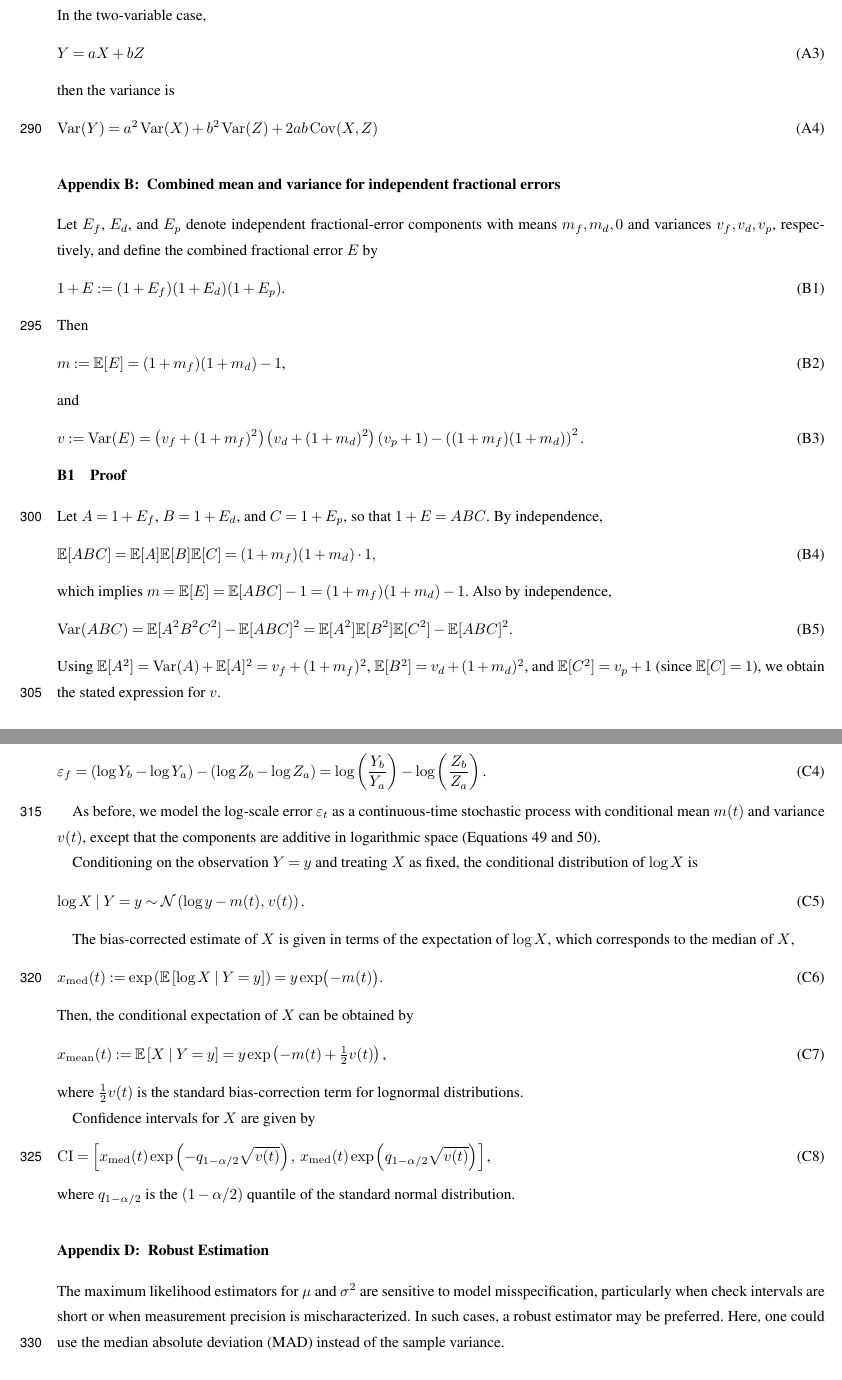
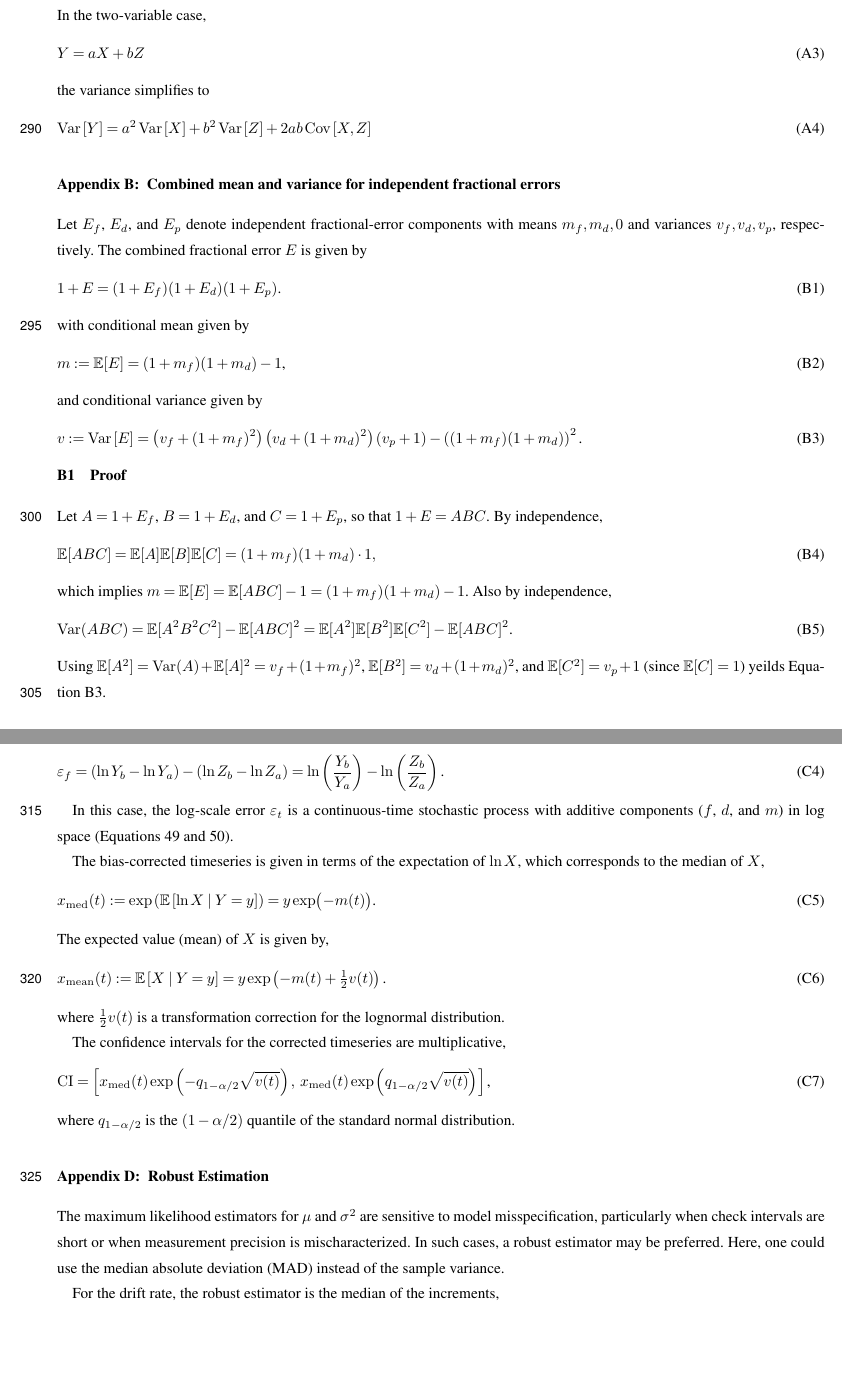
Before and after one commit to nodohs/manuscript_timeseries_error_model, a LaTeX document (timeseries_error_model.tex): two parts of pages 12 and 13 of 15, joined at a grey line, cut so that both start at the same text, the shorter picture padded with empty space. Compiled offline with pdfLaTeX; a missing font is replaced by an installed copy or a similar font; a LaTeX package or settings file that is missing is left out.

Commit message:
Revise appendix ABC

```diff
--- a/timeseries_error_model.tex
+++ b/timeseries_error_model.tex
@@ -1248,10 +1248,13 @@ In the two-variable case,
     Y = a X + b Z
 \end{equation}
 %
-then the variance is
-%
-\begin{equation}
-    \operatorname{Var}(Y) = a^2 \operatorname{Var}(X) + b^2 \operatorname{Var}(Z) + 2ab \operatorname{Cov}(X, Z)
+the variance simplifies to
+%
+\begin{equation}
+    \operatorname{Var}\left[ Y \right]
+        = a^2 \operatorname{Var}\left[ X \right]
+        + b^2 \operatorname{Var}\left[ Z \right]
+        + 2ab \operatorname{Cov}\left[ X, Z \right]
 \end{equation}
 
 
@@ -1260,30 +1263,31 @@ then the variance is
 \label{sec:combined_fractional_proof}
 
 Let $E_f$, $E_d$, and $E_p$ denote independent fractional-error components with
-means $m_f,m_d,0$ and variances $v_f,v_d,v_p$, respectively, and define the
-combined fractional error $E$ by
-%
-\begin{equation}
-    1+E := (1+E_f)(1+E_d)(1+E_p)
-    \text{.}
-\end{equation}
-%
-Then
+means $m_f,m_d,0$ and variances $v_f,v_d,v_p$, respectively.
+The combined fractional error $E$ is given by
+%
+\begin{equation}
+    1+E = (1+E_f)(1+E_d)(1+E_p)
+    \text{.}
+\end{equation}
+%
+with conditional mean given by
 %
 \begin{equation}
     m := \mathbb{E}[E] = (1+m_f)(1+m_d)-1
     \text{,}
 \end{equation}
 %
-and
-%
-\begin{equation}
-    v := \operatorname{Var}(E)
+and conditional variance given by
+%
+\begin{equation}
+    v := \operatorname{Var}\left[ E \right]
         =
         \left(v_f+(1+m_f)^2\right)
         \left(v_d+(1+m_d)^2\right)
         \left(v_p+1\right)
         -\left((1+m_f)(1+m_d)\right)^2
+        \label{eq:combined_fractional_variance_proof}
         \text{.}
 \end{equation}
 %
@@ -1310,7 +1314,7 @@ Also by independence,
 %
 Using $\mathbb{E}[A^2]=\operatorname{Var}(A)+\mathbb{E}[A]^2=v_f+(1+m_f)^2$,
 $\mathbb{E}[B^2]=v_d+(1+m_d)^2$, and $\mathbb{E}[C^2]=v_p+1$ (since
-$\mathbb{E}[C]=1$), we obtain the stated expression for $v$.
+$\mathbb{E}[C]=1$) yeilds Equation~\ref{eq:combined_fractional_variance_proof}.
 
 
 \section{Log-multiplicative error model}
@@ -1341,50 +1345,50 @@ The log-scale calibration check error is
 and the log-scale fouling check error is
 %
 \begin{equation}
-    \varepsilon_f = \left( \log Y_b - \log Y_a \right) - \left( \log Z_b - \log Z_a \right)
-    = \log\left( \frac{Y_b}{Y_a} \right) - \log\left( \frac{Z_b}{Z_a} \right)
-    \text{.}
-\end{equation}
-%
-
-As before, we model the log-scale error $\varepsilon_t$ as a continuous-time
-stochastic process with conditional mean $m(t)$ and variance $v(t)$,
-except that the components are additive in logarithmic space
+    \varepsilon_f = \left( \ln Y_b - \ln Y_a \right) - \left( \ln Z_b - \ln Z_a \right)
+    = \ln\left( \frac{Y_b}{Y_a} \right) - \ln\left( \frac{Z_b}{Z_a} \right)
+    \text{.}
+\end{equation}
+%
+
+In this case, the log-scale error $\varepsilon_t$ is a continuous-time
+stochastic process with additive components ($f$, $d$, and $m$) in log space
 (Equations~\ref{eq:total_mean} and \ref{eq:total_variance}).
 
-Conditioning on the observation $Y=y$ and treating $X$ as fixed,
-the conditional distribution of $\log X$ is
-%
-\begin{equation}
-    \log X \mid Y = y
-    \sim
-    \mathcal{N}\left( \log y - m(t),\, v(t) \right)
-    \text{.}
-\end{equation}
-%
-
-The bias-corrected estimate of $X$ is given in terms of the expectation of $\log X$,
+% TODO MOVE
+%Conditioning on the observation $Y=y$ and treating $X$ as fixed,
+%the conditional distribution of $\ln X$ is
+%%
+%\begin{equation}
+%    \ln X \mid Y = y
+%    \sim
+%    \mathcal{N}\left( \ln y - m(t),\, v(t) \right)
+%    \text{.}
+%\end{equation}
+%%
+
+The bias-corrected timeseries is given in terms of the expectation of $\ln X$,
 which corresponds to the median of $X$,
 %
 \begin{equation}
     x_{\operatorname{med}}(t)
-    := \exp\left( \mathbb{E}\left[ \log X \mid Y = y \right] \right)
+    := \exp\left( \mathbb{E}\left[ \ln X \mid Y = y \right] \right)
     = y \exp\bigl( -m(t) \bigr)
     \text{.}
 \end{equation}
 %
-Then, the conditional expectation of $X$ can be obtained by
+The expected value (mean) of $X$ is given by,
 %
 \begin{equation}
     x_{\operatorname{mean}}(t)
     := \mathbb{E}\left[ X \mid Y = y \right]
     = y \exp \left( -m(t) + \tfrac{1}{2} v(t) \right)
-    \text{,}
-\end{equation}
-%
-where $\tfrac{1}{2}v(t)$ is the standard bias-correction term for lognormal distributions.
-
-Confidence intervals for $X$ are given by
+    \text{.}
+\end{equation}
+%
+where $\tfrac{1}{2}v(t)$ is a transformation correction for the lognormal distribution.
+
+The confidence intervals for the corrected timeseries are multiplicative,
 %
 \begin{equation}
     \mathrm{CI}
```
Also changed, not shown: timeseries_error_model.tex (28 more changed lines).
